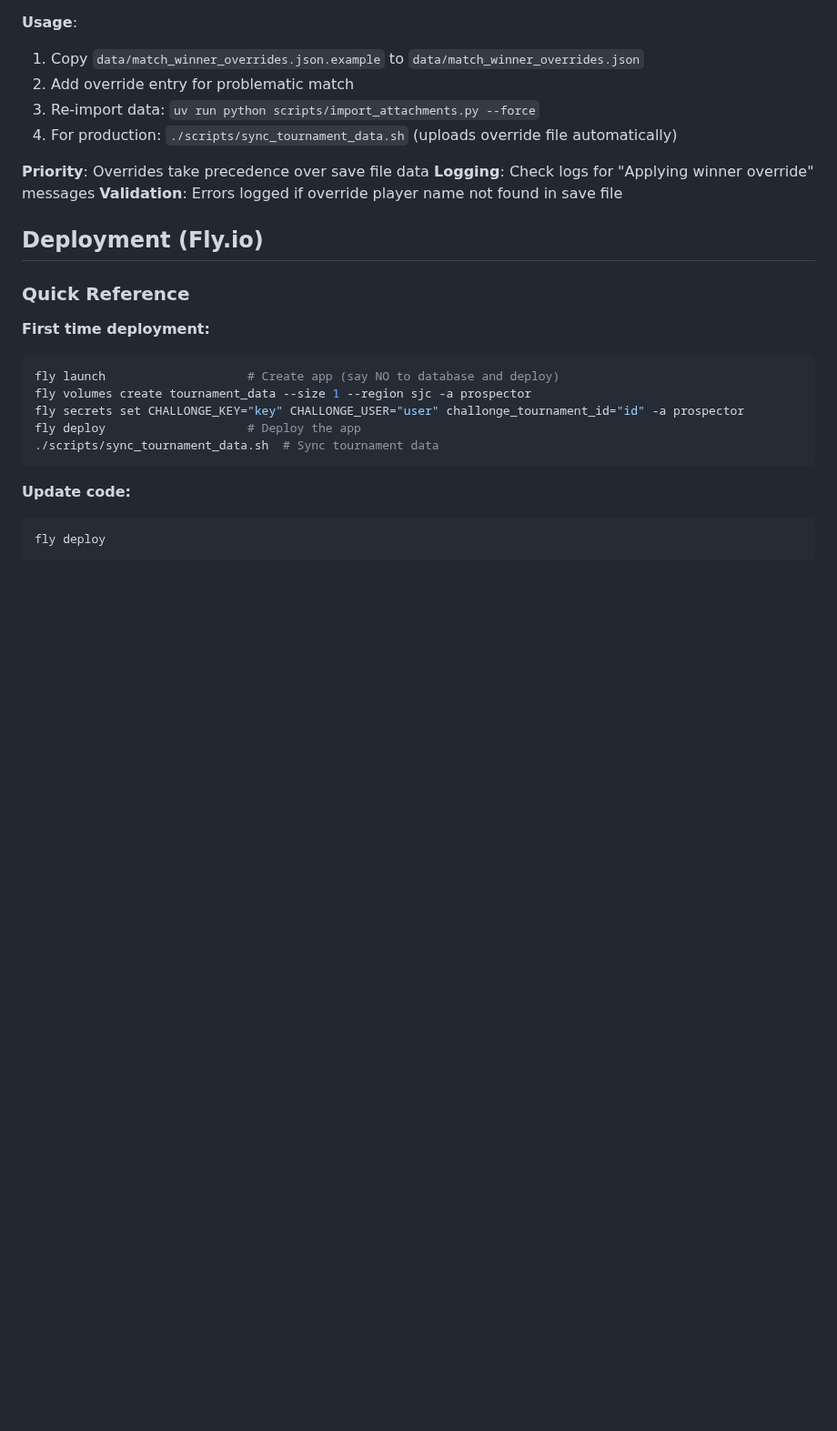
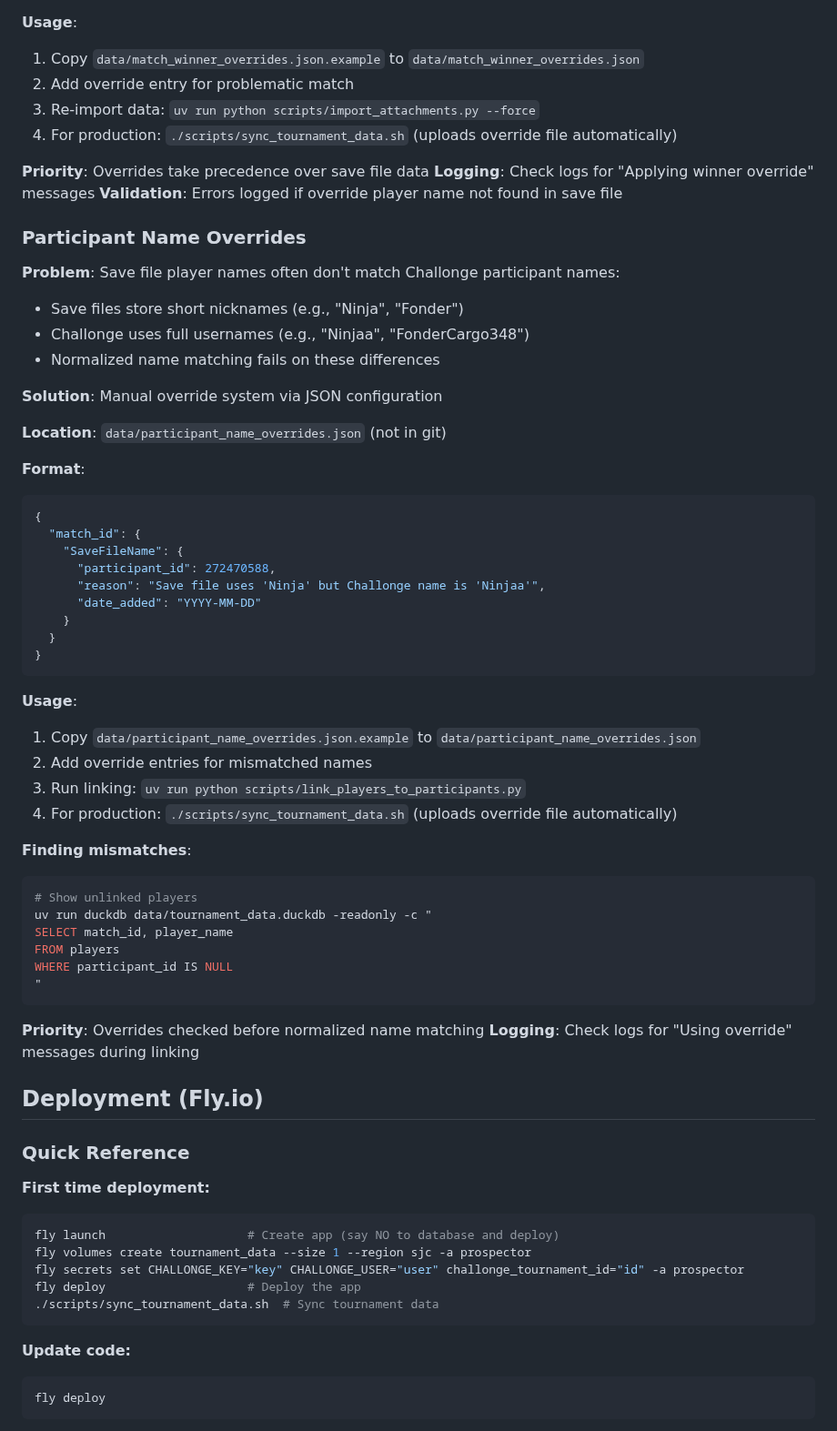
Before and after one commit to becked/prospector, a Markdown page: CLAUDE.md, the part around the change. Shown at 91% size. Drawn GitHub-style; blank space fills up the shorter version.

Commit message:
docs: Add participant name overrides documentation

````diff
--- a/CLAUDE.md
+++ b/CLAUDE.md
@@ -387,6 +387,49 @@ database_player_id = int(xml_id) + 1
 **Logging**: Check logs for "Applying winner override" messages
 **Validation**: Errors logged if override player name not found in save file
 
+### Participant Name Overrides
+
+**Problem**: Save file player names often don't match Challonge participant names:
+- Save files store short nicknames (e.g., "Ninja", "Fonder")
+- Challonge uses full usernames (e.g., "Ninjaa", "FonderCargo348")
+- Normalized name matching fails on these differences
+
+**Solution**: Manual override system via JSON configuration
+
+**Location**: `data/participant_name_overrides.json` (not in git)
+
+**Format**:
+```json
+{
+  "match_id": {
+    "SaveFileName": {
+      "participant_id": 272470588,
+      "reason": "Save file uses 'Ninja' but Challonge name is 'Ninjaa'",
+      "date_added": "YYYY-MM-DD"
+    }
+  }
+}
+```
+
+**Usage**:
+1. Copy `data/participant_name_overrides.json.example` to `data/participant_name_overrides.json`
+2. Add override entries for mismatched names
+3. Run linking: `uv run python scripts/link_players_to_participants.py`
+4. For production: `./scripts/sync_tournament_data.sh` (uploads override file automatically)
+
+**Finding mismatches**:
+```bash
+# Show unlinked players
+uv run duckdb data/tournament_data.duckdb -readonly -c "
+SELECT match_id, player_name
+FROM players
+WHERE participant_id IS NULL
+"
+```
+
+**Priority**: Overrides checked before normalized name matching
+**Logging**: Check logs for "Using override" messages during linking
+
 ## Deployment (Fly.io)
 
 ### Quick Reference
````
